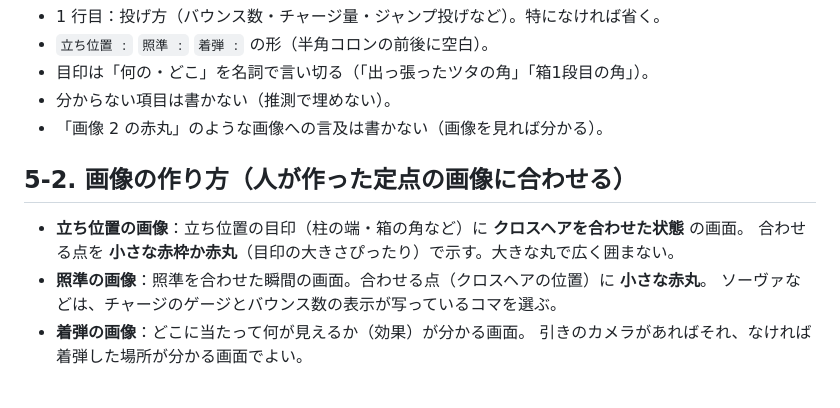
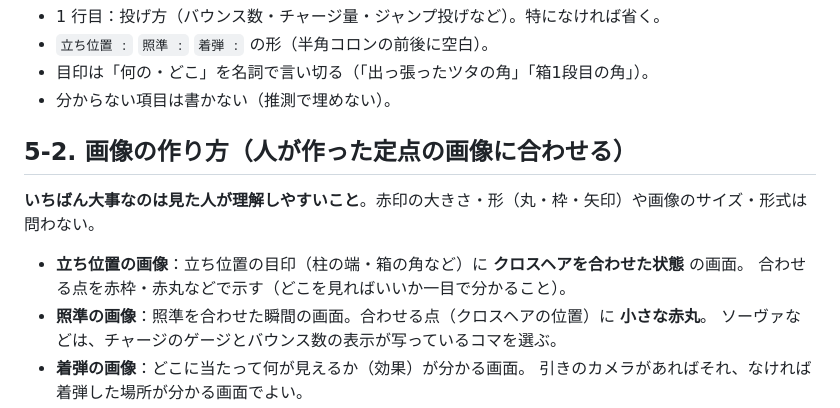
Before and after one commit to flyaway2525/valo-lineups, a Markdown page: docs/ai-lineup-review.md, the part around the change. Rendered like a GitHub page.

Commit message:
Guide: clarity over marker size or image format
Co-Authored-By: Claude Opus 5.5 <noreply@anthropic.com>

```diff
--- a/docs/ai-lineup-review.md
+++ b/docs/ai-lineup-review.md
@@ -68,12 +68,13 @@ AI（Claude）が X・YouTube・Discord などの動画や画像から定点を
 - `立ち位置 :` `照準 :` `着弾 :` の形（半角コロンの前後に空白）。
 - 目印は「何の・どこ」を名詞で言い切る（「出っ張ったツタの角」「箱1段目の角」）。
 - 分からない項目は書かない（推測で埋めない）。
-- 「画像 2 の赤丸」のような画像への言及は書かない（画像を見れば分かる）。
 
 ## 5-2. 画像の作り方（人が作った定点の画像に合わせる）
 
+**いちばん大事なのは見た人が理解しやすいこと**。赤印の大きさ・形（丸・枠・矢印）や画像のサイズ・形式は問わない。
+
 - **立ち位置の画像**：立ち位置の目印（柱の端・箱の角など）に **クロスヘアを合わせた状態** の画面。
-  合わせる点を **小さな赤枠か赤丸**（目印の大きさぴったり）で示す。大きな丸で広く囲まない。
+  合わせる点を赤枠・赤丸などで示す（どこを見ればいいか一目で分かること）。
 - **照準の画像**：照準を合わせた瞬間の画面。合わせる点（クロスヘアの位置）に **小さな赤丸**。
   ソーヴァなどは、チャージのゲージとバウンス数の表示が写っているコマを選ぶ。
 - **着弾の画像**：どこに当たって何が見えるか（効果）が分かる画面。
```
